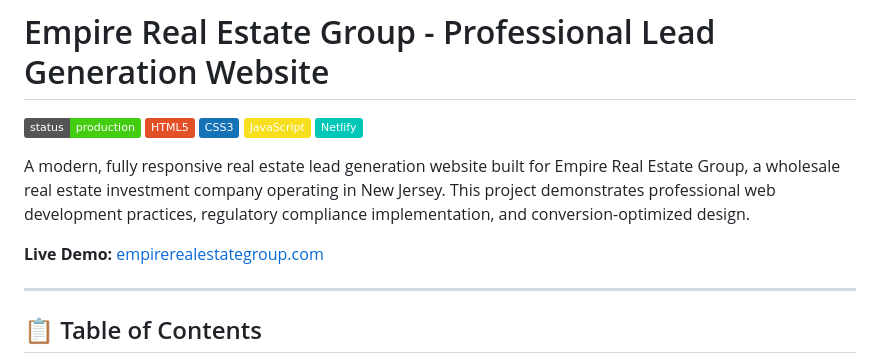
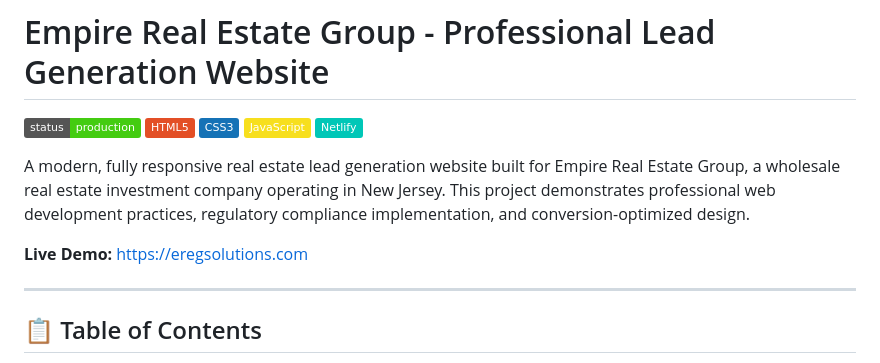
Before and after one commit to pbui88/EmpireREGroup, a Markdown page: README.md, the part around the change. GitHub-like rendering; badges without logos.

Commit message:
Update live demo link in README

```diff
--- a/README.md
+++ b/README.md
@@ -8,7 +8,7 @@
 
 A modern, fully responsive real estate lead generation website built for Empire Real Estate Group, a wholesale real estate investment company operating in New Jersey. This project demonstrates professional web development practices, regulatory compliance implementation, and conversion-optimized design.
 
-**Live Demo:** [empirerealestategroup.com](https://empirerealestategroup.com)
+**Live Demo:** [https://eregsolutions.com](https://eregsolutions.com)
 
 ---
 
```
